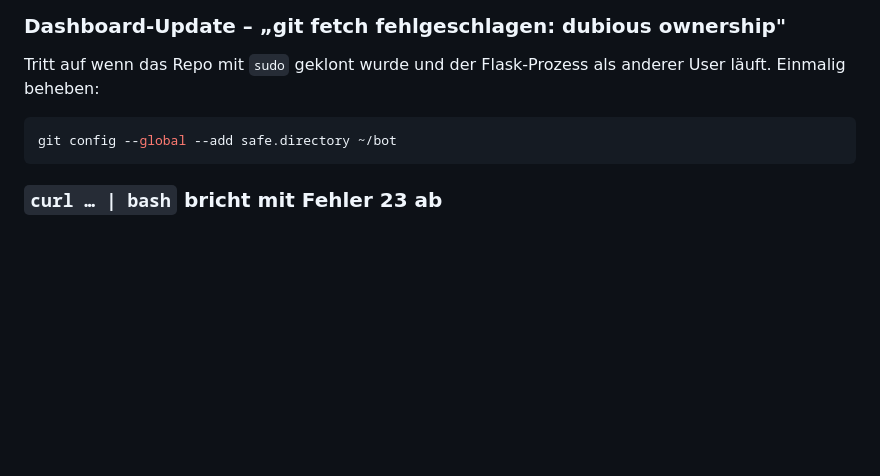
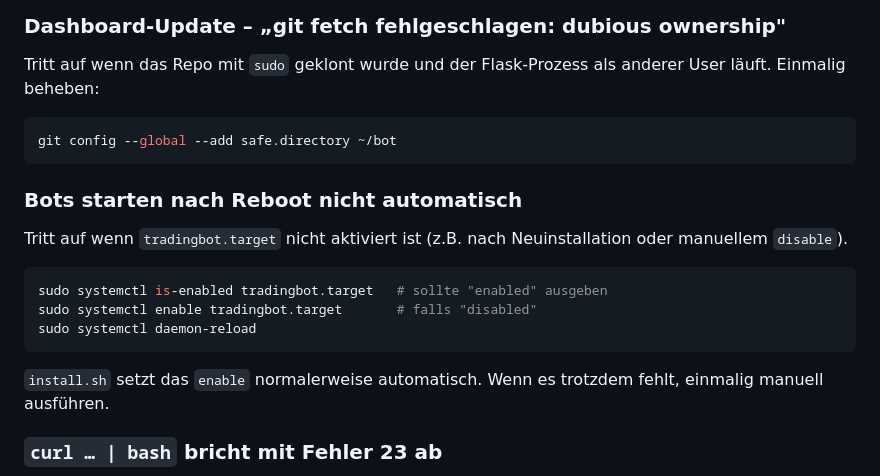
Before and after one commit to MichaelNeuner10101993/TradingBot, a Markdown page: README.md, the part around the change. Drawn GitHub-style; blank space fills up the shorter version.

Commit message:
docs: Troubleshooting-Hinweis für fehlenden Autostart nach Reboot
tradingbot.target muss via systemctl enable aktiviert sein – Diagnose
und Fix im Troubleshooting-Abschnitt dokumentiert.

Co-Authored-By: Claude Sonnet 4.6 <noreply@anthropic.com>

````diff
--- a/README.md
+++ b/README.md
@@ -874,6 +874,18 @@ Einmalig beheben:
 git config --global --add safe.directory ~/bot
 ```
 
+### Bots starten nach Reboot nicht automatisch
+
+Tritt auf wenn `tradingbot.target` nicht aktiviert ist (z.B. nach Neuinstallation oder manuellem `disable`).
+
+```bash
+sudo systemctl is-enabled tradingbot.target   # sollte "enabled" ausgeben
+sudo systemctl enable tradingbot.target       # falls "disabled"
+sudo systemctl daemon-reload
+```
+
+`install.sh` setzt das `enable` normalerweise automatisch. Wenn es trotzdem fehlt, einmalig manuell ausführen.
+
 ### `curl … | bash` bricht mit Fehler 23 ab
 
 Passiert wenn das Installationsskript via Pipe gestartet wird und `read`-Aufrufe fehlschlagen.
````
